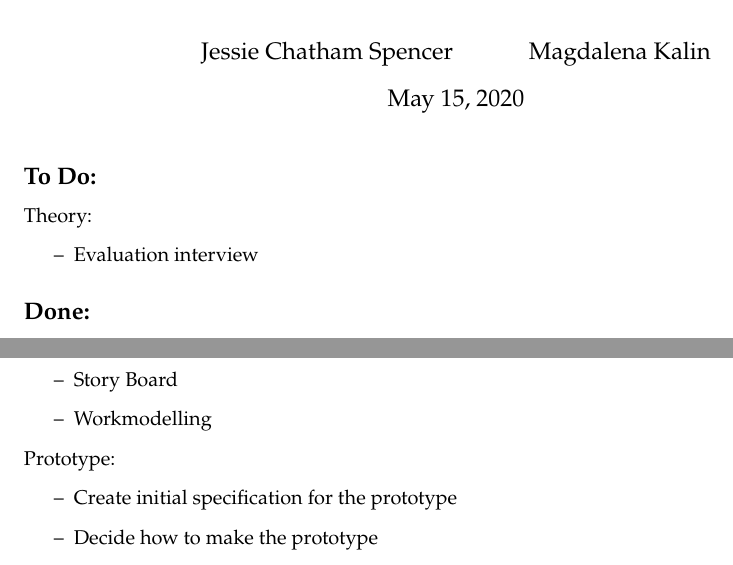
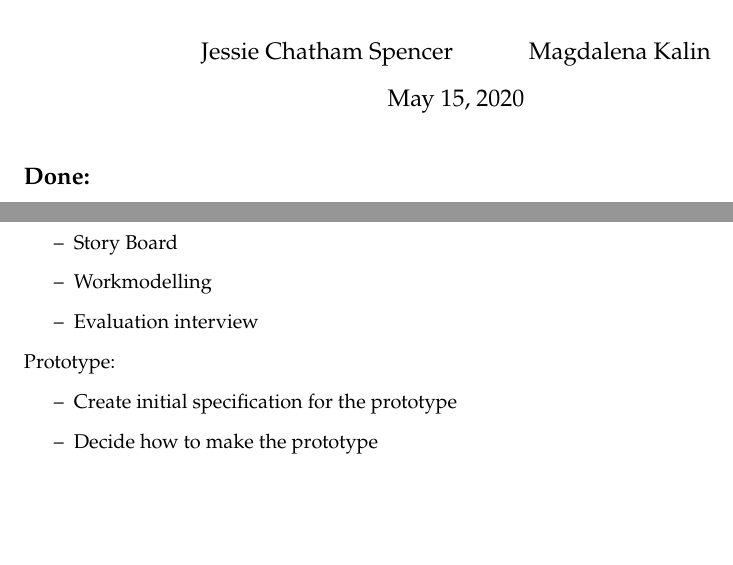
Before and after one commit to magda-kc/ekspSysProjekt, a LaTeX document (log/backlog.tex): two parts of page 1 of 2, joined at a grey line, cut so that both start at the same text, the shorter picture padded with empty space. Compiled offline with pdfLaTeX.

Commit message:
13-05-2020

```diff
--- a/log/backlog.tex
+++ b/log/backlog.tex
@@ -38,12 +38,6 @@
 \date{\today}
 \begin{document}
 \maketitle
-\subsection*{To Do:}
-Theory:
-\begin{itemize}
-\item Evaluation interview
-\end{itemize}
-
 
 \subsection*{Done:}
 Theory:
@@ -61,6 +55,7 @@ Theory:
 \item Scenarios
 \item Story Board
 \item Workmodelling
+\item Evaluation interview
 \end{itemize}
 Prototype:
 \begin{itemize}
```
Also changed, not shown: log/backlog.pdf.
